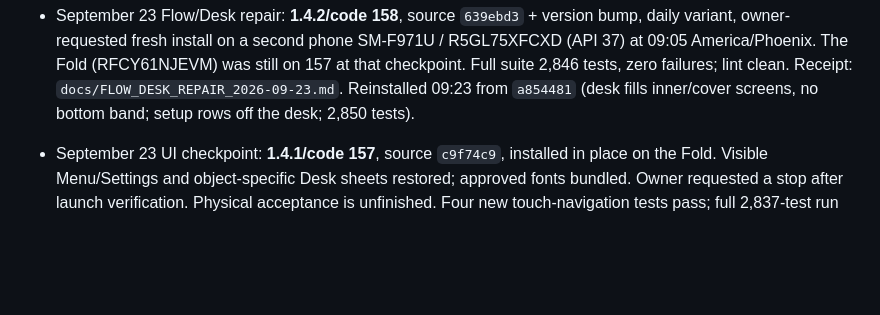
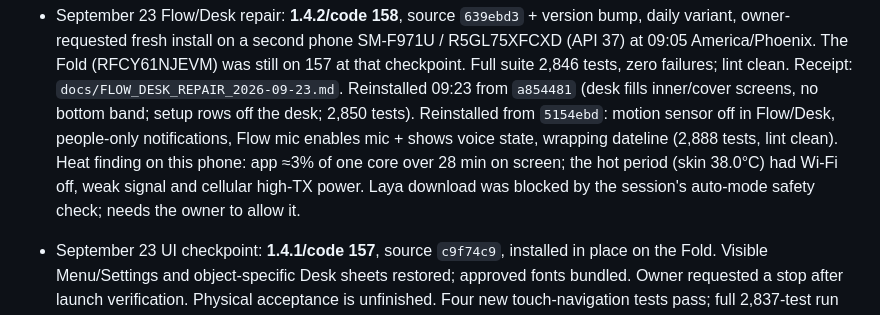
Before and after one commit to dekayrekords-oss/meowmba-app, a Markdown page: BUILD_MASTER.md, the part around the change. GitHub-like rendering; blank space fills up the shorter version.

Commit message:
Record 158 reinstall from 5154ebd and heat finding
Co-Authored-By: Claude Opus 5.5 <noreply@anthropic.com>

```diff
--- a/BUILD_MASTER.md
+++ b/BUILD_MASTER.md
@@ -29,6 +29,11 @@ This supersedes historical build-location/version instructions in other document
   09:05 America/Phoenix. The Fold (RFCY61NJEVM) was still on 157 at that checkpoint. Full suite 2,846 tests, zero
   failures; lint clean. Receipt: `docs/FLOW_DESK_REPAIR_2026-09-23.md`. Reinstalled 09:23 from
   `a854481` (desk fills inner/cover screens, no bottom band; setup rows off the desk; 2,850 tests).
+  Reinstalled from `5154ebd`: motion sensor off in Flow/Desk, people-only notifications,
+  Flow mic enables mic + shows voice state, wrapping dateline (2,888 tests, lint clean).
+  Heat finding on this phone: app ≈3% of one core over 28 min on screen; the hot period
+  (skin 38.0°C) had Wi-Fi off, weak signal and cellular high-TX power. Laya download was
+  blocked by the session's auto-mode safety check; needs the owner to allow it.
 
 - September 23 UI checkpoint: **1.4.1/code 157**, source `c9f74c9`, installed in place
   on the Fold. Visible Menu/Settings and object-specific Desk sheets restored; approved
```
